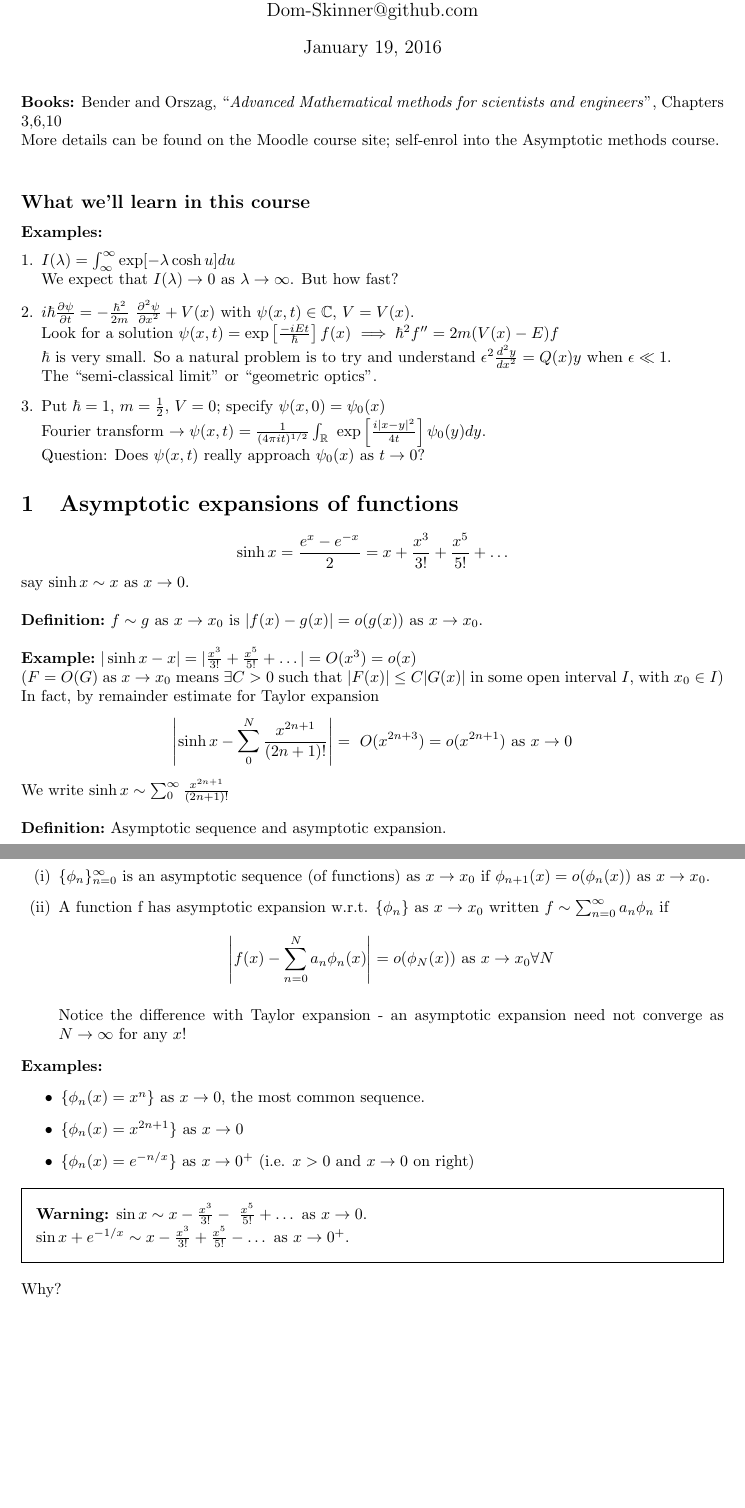
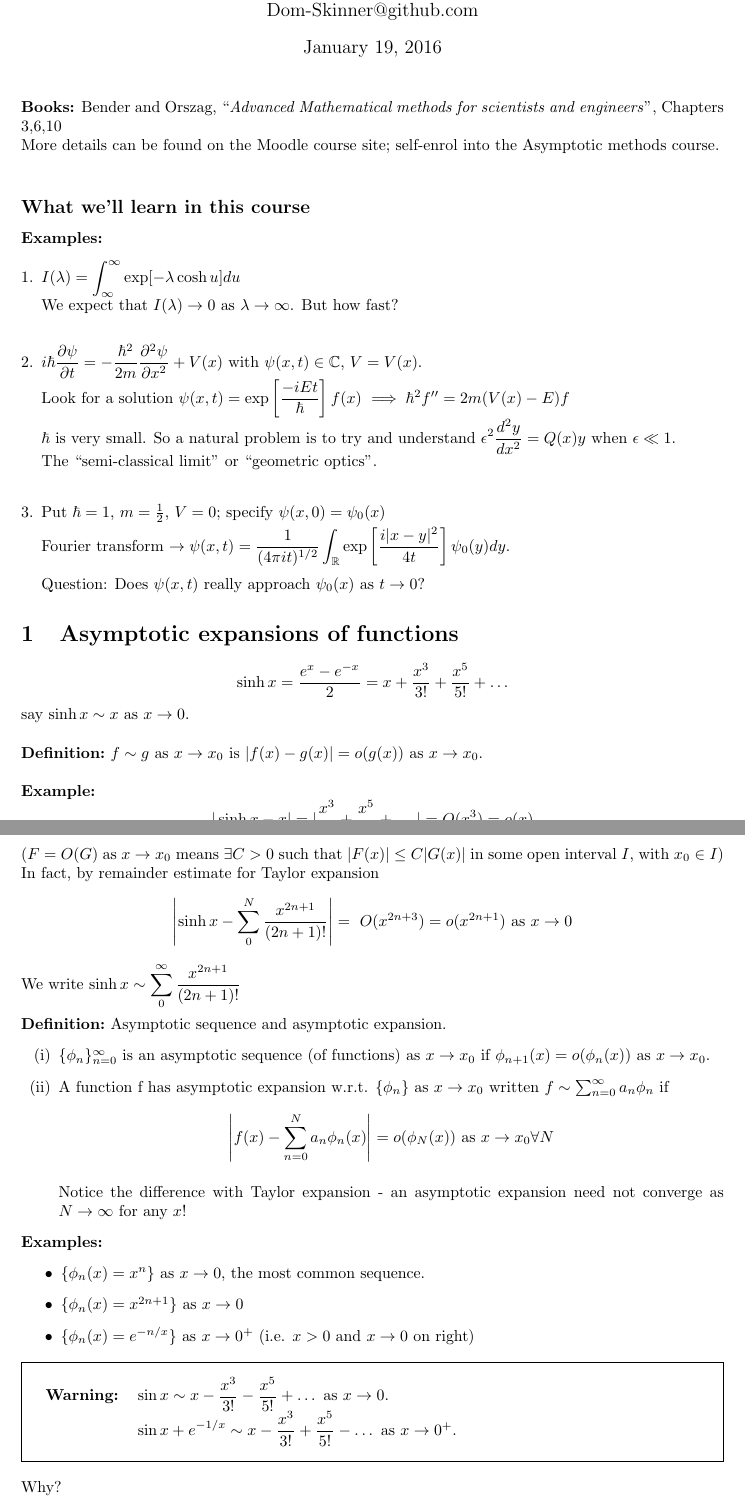
Before and after one commit to Dom-Skinner/Lecture-Notes, a LaTeX document (Asymptotic Methods/Asymptotic-Methods.tex): two parts of pages 1 and 2 of 4, joined at a grey line, cut so that both start at the same text, the shorter picture padded with empty space. Compiled offline with pdfLaTeX.

Commit message:
Discovered \displaytext ...

```diff
--- a/Asymptotic Methods/Asymptotic-Methods.tex
+++ b/Asymptotic Methods/Asymptotic-Methods.tex
@@ -19,6 +19,7 @@
 \newcommand{\examples}{\textbf{Examples:}}
 \newcommand{\question}{\textbf{Question:}}
 \newcommand{\theorem}{\textbf{Theorem:}}
+\newcommand{\pder}[2] {\frac{\partial {#1}}{\partial {#2} }}%
 
 \begin{document}
 
@@ -35,21 +36,25 @@ Asymptotic methods course.
 \subsection*{What we'll learn in this course}
 \textbf{Examples:}
 \begin{enumerate}[1.]
-\item $I(\lambda) = \int_{\infty}^{\infty} \exp[-\lambda \cosh u] du $
+\item $\displaystyle I(\lambda) = \int_{\infty}^{\infty} \exp[-\lambda \cosh u] du $
       \\ We expect that $I(\lambda) \to 0$ as $\lambda \to \infty$. But how fast?
-\item $i \hbar \frac{\partial \psi}{\partial t} = -\frac{\hbar^2}{2m} \
-		\frac{\partial ^2 \psi}{\partial x^2} + V(x)$ with $\psi(x,t) \in \mathbb{C}$,
+\\
+\item $\displaystyle i \hbar \pder{\psi}{t} = -\frac{\hbar^2}{2m}
+      \pder{^2 \psi}{x^2} + V(x)$ with $\psi(x,t) \in \mathbb{C}$,
       $V = V(x)$. \\
-		Look for a solution $\psi(x,t) = \exp \left[\frac{-iEt}{\hbar} \right] f(x)$
+      Look for a solution $\displaystyle \psi(x,t) = \exp \left[\frac{-iEt}{\hbar}
+      \right] f(x)$
       $\implies \hbar^2 f'' = 2m(V(x) -E)f$
       \\
       $\hbar$ is very small. So a natural problem is to try and understand
-		$\epsilon^2 \frac{d^2y}{dx^2} = Q(x)y$ when $\epsilon \ll 1$.
+      $\displaystyle \epsilon^2 \frac{d^2y}{dx^2} = Q(x)y$ when $\epsilon \ll 1$.
       \\ The ``semi-classical limit'' or ``geometric optics''.
+\\
 \item Put $\hbar = 1$, $m=\frac{1}{2}$, $V=0$; specify $\psi(x,0) = \psi_0(x)$
+      \\[2pt]
+      Fourier transform $\displaystyle \to \psi(x,t) = \frac{1}{(4\pi i t)^{1/2}}
+      \int_{\mathbb{R}} \exp\left[ \frac{i|x-y|^2}{4t} \right] \psi_0(y) dy$.
       \\
-		Fourier transform $\to \psi(x,t) = \frac{1}{(4\pi i t)^{1/2}} \int_{\mathbb{R}} \
-		\exp\left[ \frac{i|x-y|^2}{4t} \right] \psi_0(y) dy$.
       \\
       Question: Does $\psi(x,t)$ really approach $\psi_0(x)$ as $t\to0$?
 \end{enumerate}
@@ -62,7 +67,8 @@ say $\sinh x \sim x$ as $x \to 0$.
 \definition\ $f \sim g$ as $x \to x_0$ is $|f(x) - g(x)| = o(g(x))$ as $x \to x_0$.
 \\
 \\
-\example\ $|\sinh x - x| = |\frac{x^3}{3!} + \frac{x^5}{5!} + \dots| = O(x^3) = o(x)$
+\example
+\[|\sinh x - x| = |\frac{x^3}{3!} + \frac{x^5}{5!} + \dots| = O(x^3) = o(x)\]
 \\
 ($F=O(G)$ as $x \to x_0$ means $\exists C>0$ such that $|F(x)| \leq C|G(x)|$ in
 some open interval $I$, with $x_0 \in I$)
@@ -70,7 +76,7 @@ some open interval $I$, with $x_0 \in I$)
 In fact, by remainder estimate for Taylor expansion
 \[ \left| \sinh x - \sum_{0}^{N} \frac{x^{2n+1}}{(2n+1)!} \right| = \
 O(x^{2n+3}) = o(x^{2n+1}) \mbox{ as } x \to 0\]
-We write $\sinh x \sim \sum_{0}^{\infty} \frac{x^{2n+1}}{(2n+1)!}$
+We write $\displaystyle \sinh x \sim \sum_{0}^{\infty} \frac{x^{2n+1}}{(2n+1)!}$
 \\
 \\
 \definition\ Asymptotic sequence and asymptotic expansion.
@@ -94,11 +100,12 @@ We write $\sinh x \sim \sum_{0}^{\infty} \frac{x^{2n+1}}{(2n+1)!}$
 %
 %
 \begin{framed}
-\noindent \textbf{Warning:} $\sin x \sim x - \frac{x^3}{3!} -\
-\frac{x^5}{5!} + \dots$ as $x \to 0$.
-\\
-$\sin x + e^{-1/x} \sim x  - \frac{x^3}{3!} + \frac{x^5}{5!} - \dots$
-as $x \to 0^{+}$.
+\noindent \begin{tabular}{cl}
+\textbf{Warning:} & $\displaystyle \sin x \sim x - \frac{x^3}{3!} -
+\frac{x^5}{5!} + \dots$ as $x \to 0$. \\
+& $\displaystyle \sin x + e^{-1/x} \sim x  - \frac{x^3}{3!} + \frac{x^5}{5!}
+ - \dots$ as $x \to 0^{+}$.
+\end{tabular}
 \end{framed}
 Why?
 \[ \left| \sin x + e^{-1/x} - \sum_0^N \frac{ (-1)^n x^{2n+1}}{(2n+1)!} \right| \
```
Also changed, not shown: Dynamical Systems/Dynamical-Systems.tex (+22 -19 lines), Asymptotic Methods/Asymptotic-Methods.pdf, Asymptotic Methods/Asymptotic-Methods.tex (10 more changed lines), 4 other files. Lines whose indentation alone changed are shown as unchanged.
